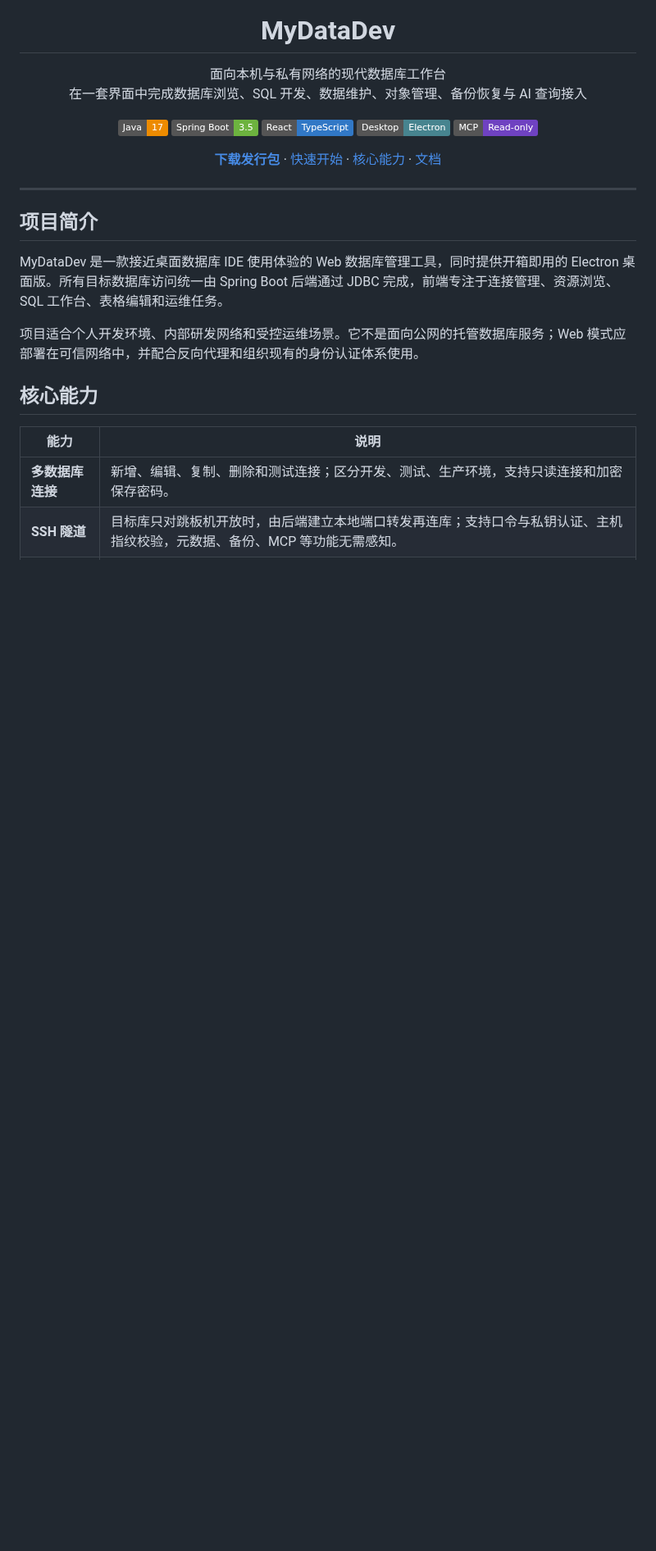
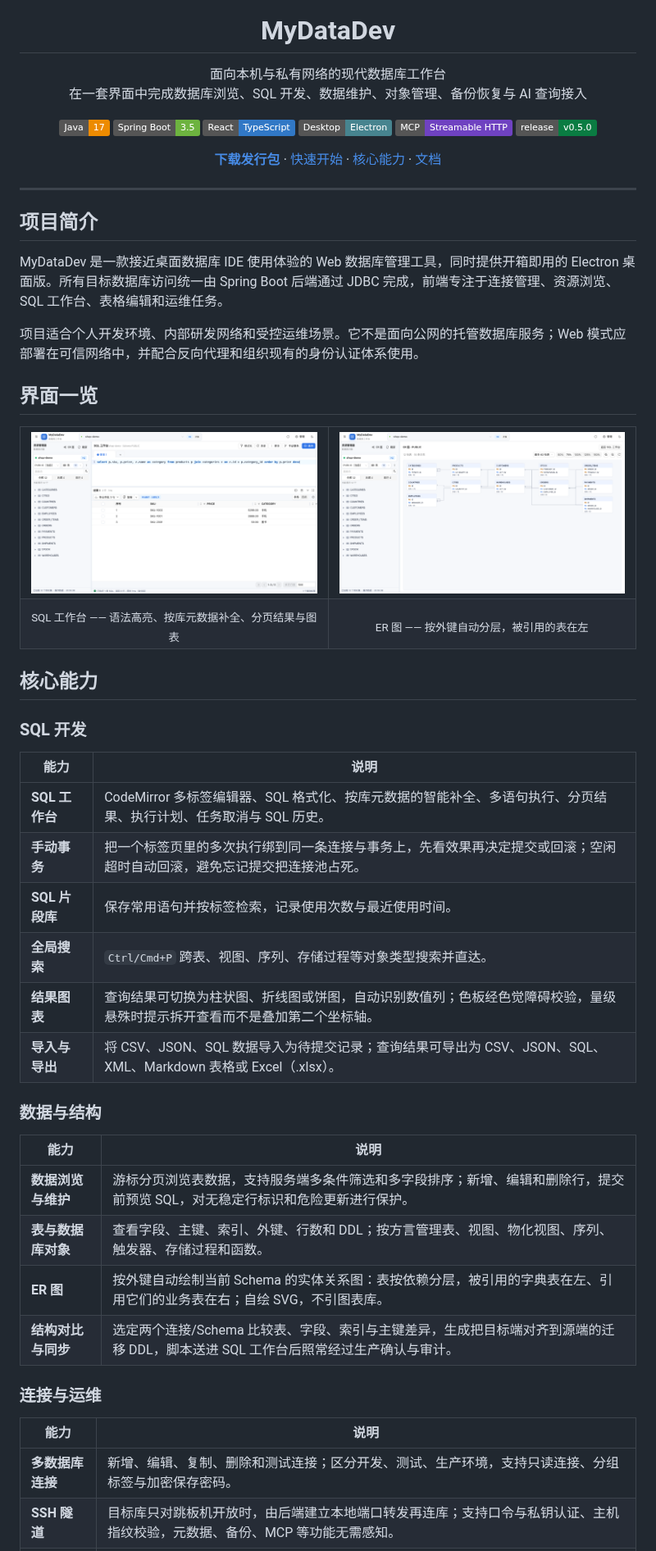
Before and after one commit to tanner-sh/MyDataDev, a Markdown page: README.md, the part around one of its changes. Shown at 82% size. Drawn GitHub-style; pictures changed too: docs/images/er-diagram.png (added), docs/images/sql-workspace.png (added); badges without logos; blank space fills up the shorter version.

```diff
--- a/README.md
+++ b/README.md
@@ -11,7 +11,8 @@
     <img src="https://img.shields.io/badge/Spring_Boot-3.5-6DB33F?logo=springboot&logoColor=white" alt="Spring Boot 3.5" />
     <img src="https://img.shields.io/badge/React-TypeScript-3178C6?logo=react&logoColor=white" alt="React and TypeScript" />
     <img src="https://img.shields.io/badge/Desktop-Electron-47848F?logo=electron&logoColor=white" alt="Electron Desktop" />
-    <img src="https://img.shields.io/badge/MCP-Read--only-6F42C1" alt="Read-only MCP Server" />
+    <img src="https://img.shields.io/badge/MCP-Streamable_HTTP-6F42C1" alt="MCP Server" />
+    <img src="https://img.shields.io/badge/release-v0.5.0-0A7C42" alt="当前版本 0.5.0" />
   </p>
 
   <p>
@@ -30,9 +31,44 @@ MyDataDev 是一款接近桌面数据库 IDE 使用体验的 Web 数据库管理
 
 项目适合个人开发环境、内部研发网络和受控运维场景。它不是面向公网的托管数据库服务；Web 模式应部署在可信网络中，并配合反向代理和组织现有的身份认证体系使用。
 
+## 界面一览
+
+<table>
+  <tr>
+    <td width="50%"><img src="docs/images/sql-workspace.png" alt="SQL 工作台：语法高亮、元数据补全与分页结果" /></td>
+    <td width="50%"><img src="docs/images/er-diagram.png" alt="ER 图：按外键自动分层绘制的实体关系图" /></td>
+  </tr>
+  <tr>
+    <td align="center"><sub>SQL 工作台 —— 语法高亮、按库元数据补全、分页结果与图表</sub></td>
+    <td align="center"><sub>ER 图 —— 按外键自动分层，被引用的表在左</sub></td>
+  </tr>
+</table>
+
 ## 核心能力
+
+### SQL 开发
 
 | 能力 | 说明 |
 | --- | --- |
-| **多数据库连接** | 新增、编辑、复制、删除和测试连接；区分开发、测试、生产环境，支持只读连接和加密保存密码。 |
+| **SQL 工作台** | CodeMirror 多标签编辑器、SQL 格式化、按库元数据的智能补全、多语句执行、分页结果、执行计划、任务取消与 SQL 历史。 |
+| **手动事务** | 把一个标签页里的多次执行绑到同一条连接与事务上，先看效果再决定提交或回滚；空闲超时自动回滚，避免忘记提交把连接池占死。 |
+| **SQL 片段库** | 保存常用语句并按标签检索，记录使用次数与最近使用时间。 |
+| **全局搜索** | `Ctrl/Cmd+P` 跨表、视图、序列、存储过程等对象类型搜索并直达。 |
+| **结果图表** | 查询结果可切换为柱状图、折线图或饼图，自动识别数值列；色板经色觉障碍校验，量级悬殊时提示拆开查看而不是叠加第二个坐标轴。 |
+| **导入与导出** | 将 CSV、JSON、SQL 数据导入为待提交记录；查询结果可导出为 CSV、JSON、SQL、XML、Markdown 表格或 Excel（.xlsx）。 |
+
+### 数据与结构
+
+| 能力 | 说明 |
+| --- | --- |
+| **数据浏览与维护** | 游标分页浏览表数据，支持服务端多条件筛选和多字段排序；新增、编辑和删除行，提交前预览 SQL，对无稳定行标识和危险更新进行保护。 |
+| **表与数据库对象** | 查看字段、主键、索引、外键、行数和 DDL；按方言管理表、视图、物化视图、序列、触发器、存储过程和函数。 |
+| **ER 图** | 按外键自动绘制当前 Schema 的实体关系图：表按依赖分层，被引用的字典表在左、引用它们的业务表在右；自绘 SVG，不引图表库。 |
+| **结构对比与同步** | 选定两个连接/Schema 比较表、字段、索引与主键差异，生成把目标端对齐到源端的迁移 DDL，脚本送进 SQL 工作台后照常经过生产确认与审计。 |
+
+### 连接与运维
+
+| 能力 | 说明 |
+| --- | --- |
+| **多数据库连接** | 新增、编辑、复制、删除和测试连接；区分开发、测试、生产环境，支持只读连接、分组标签与加密保存密码。 |
 | **SSH 隧道** | 目标库只对跳板机开放时，由后端建立本地端口转发再连库；支持口令与私钥认证、主机指纹校验，元数据、备份、MCP 等功能无需感知。 |
```
Also changed, not shown: other parts of README.md (+21 -14 lines).
